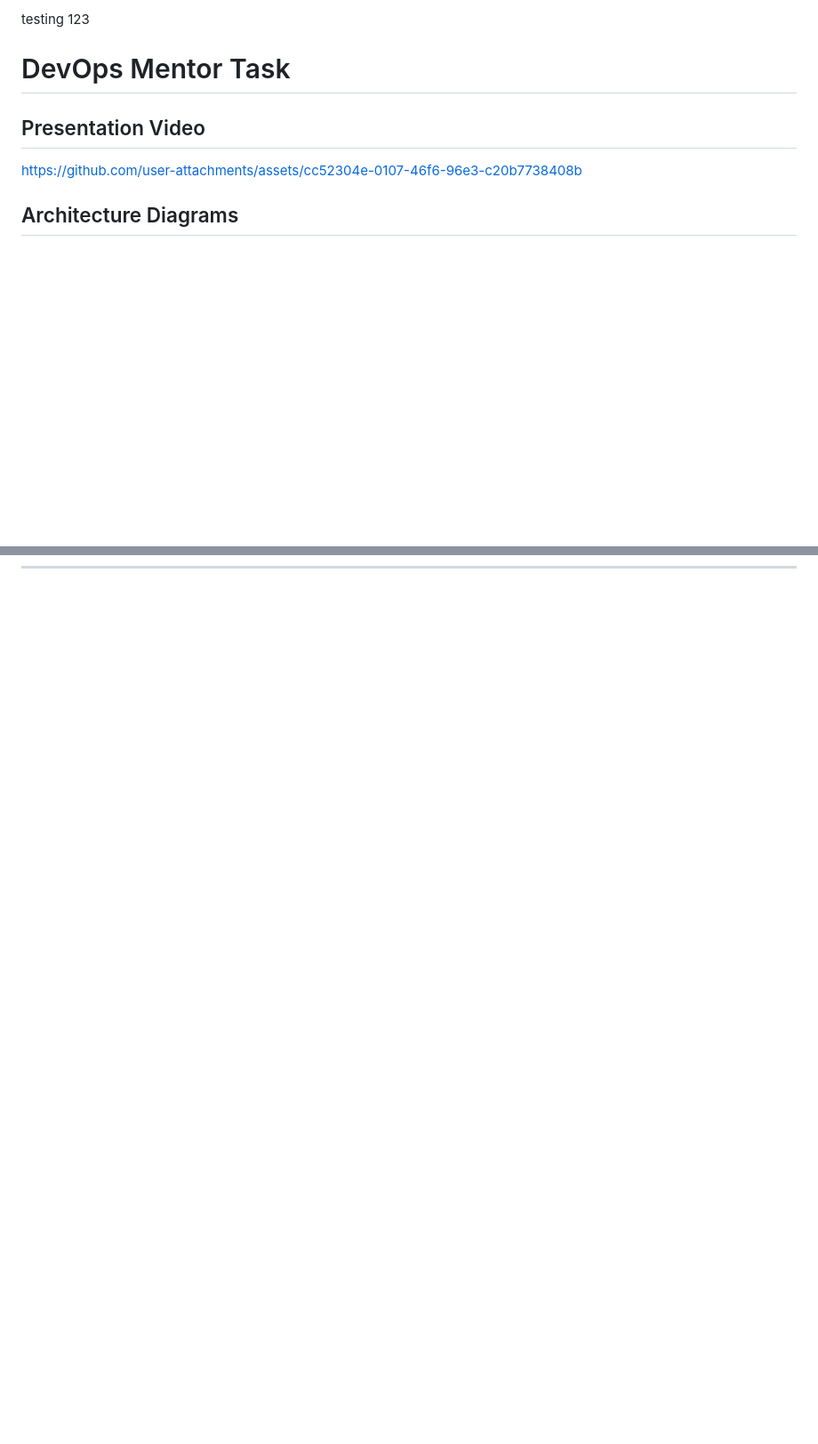
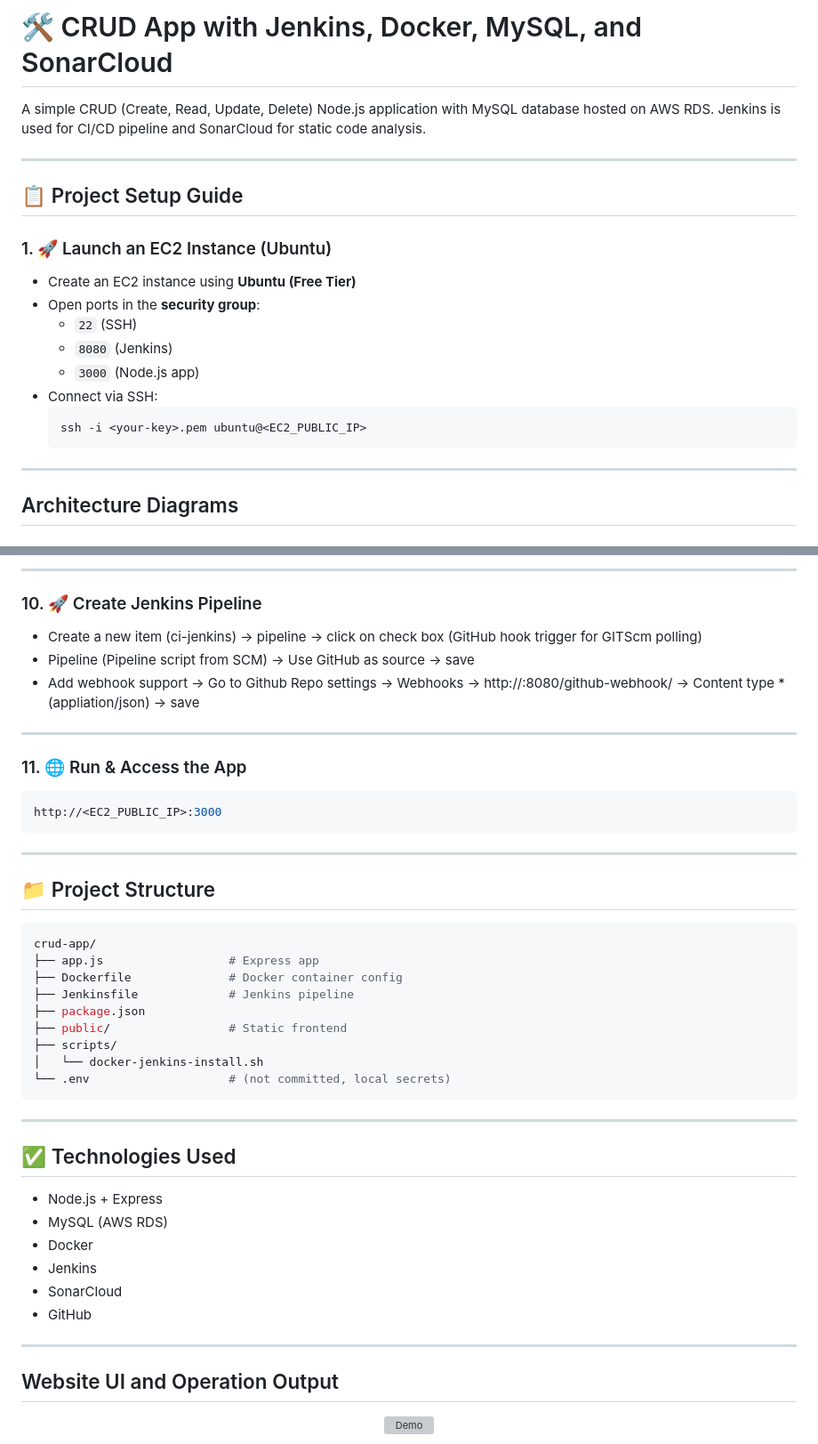
Before and after one commit to Kalyani-Bambal/crud-app, a Markdown page: README.md, 2 parts joined by grey strips. Shown at 89% size. GitHub-like rendering; blank space fills up the shorter version; grey boxes are pictures that could not be loaded.

````diff
--- a/README.md
+++ b/README.md
@@ -1,9 +1,23 @@
-testing 123
-# DevOps Mentor Task
+# 🛠️ CRUD App with Jenkins, Docker, MySQL, and SonarCloud
 
-## Presentation Video
+A simple CRUD (Create, Read, Update, Delete) Node.js application with MySQL database hosted on AWS RDS. Jenkins is used for CI/CD pipeline and SonarCloud for static code analysis.
 
-https://github.com/user-attachments/assets/cc52304e-0107-46f6-96e3-c20b7738408b
+---
+
+## 📋 Project Setup Guide
+
+### 1. 🚀 Launch an EC2 Instance (Ubuntu)
+
+- Create an EC2 instance using **Ubuntu (Free Tier)**
+- Open ports in the **security group**:
+  - `22` (SSH)
+  - `8080` (Jenkins)
+  - `3000` (Node.js app)
+- Connect via SSH:
+  ```bash
+  ssh -i <your-key>.pem ubuntu@<EC2_PUBLIC_IP>
+  ```
+---
 
 ## Architecture Diagrams
 
@@ -131,0 +126,49 @@ By following these steps, I successfully set up the necessary infrastructure, co
+---
+
+### 10. 🚀 Create Jenkins Pipeline
+
+- Create a new item (ci-jenkins) -> pipeline -> click on check box (GitHub hook trigger for GITScm polling)
+- Pipeline (Pipeline script from SCM) -> Use GitHub as source -> save
+- Add webhook support -> Go to Github Repo settings -> Webhooks -> http://<EC2-IP>:8080/github-webhook/ -> Content type * (appliation/json) -> save
+
+---
+
+### 11. 🌐 Run & Access the App
+
+  ```bash
+  http://<EC2_PUBLIC_IP>:3000
+  ```
+---
+
+## 📁 Project Structure
+
+  ```bash
+crud-app/
+├── app.js                  # Express app
+├── Dockerfile              # Docker container config
+├── Jenkinsfile             # Jenkins pipeline
+├── package.json
+├── public/                 # Static frontend
+├── scripts/
+│   └── docker-jenkins-install.sh
+└── .env                    # (not committed, local secrets)
+  ```
+---
+
+## ✅ Technologies Used
+
+- Node.js + Express
+- MySQL (AWS RDS)
+- Docker
+- Jenkins
+- SonarCloud
+- GitHub
+
+---
+
+## Website UI and Operation Output
+
+<p align="center">
+  <img src="assets/recording.gif" alt="Demo" width="700">
+</p>
+
````
Also changed, not shown: other parts of README.md (+96 -115 lines).
